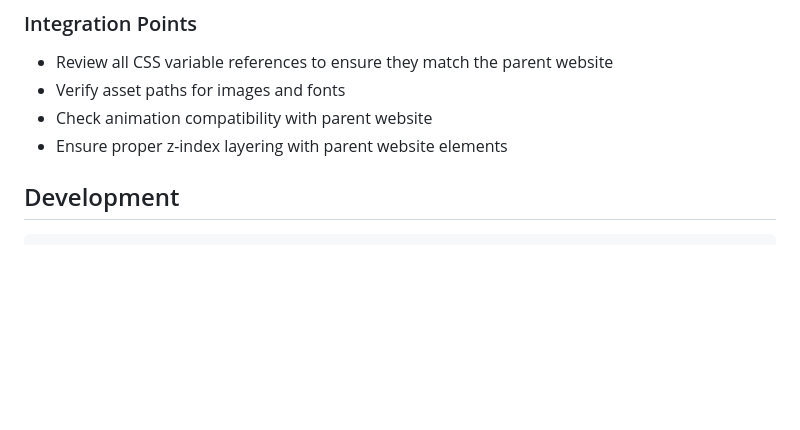
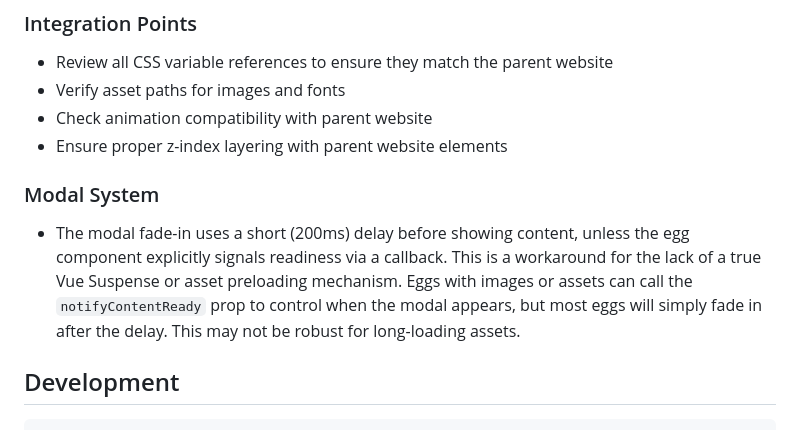
Before and after one commit to mvellandi/easter, a Markdown page: README.md, the part around the change. Rendered like a GitHub page; blank space fills up the shorter version.

Commit message:
Add modal system details to README for improved documentation
- Documented the modal fade-in behavior, including a 200ms delay and the use of the `notifyContentReady` prop for controlling content visibility.
- Clarified the workaround for the lack of Vue Suspense or asset preloading, particularly for eggs with images or assets.

```diff
--- a/README.md
+++ b/README.md
@@ -63,6 +63,9 @@ src/
 - Verify asset paths for images and fonts
 - Check animation compatibility with parent website
 - Ensure proper z-index layering with parent website elements
+
+### Modal System
+- The modal fade-in uses a short (200ms) delay before showing content, unless the egg component explicitly signals readiness via a callback. This is a workaround for the lack of a true Vue Suspense or asset preloading mechanism. Eggs with images or assets can call the `notifyContentReady` prop to control when the modal appears, but most eggs will simply fade in after the delay. This may not be robust for long-loading assets.
 
 ## Development
 
```
